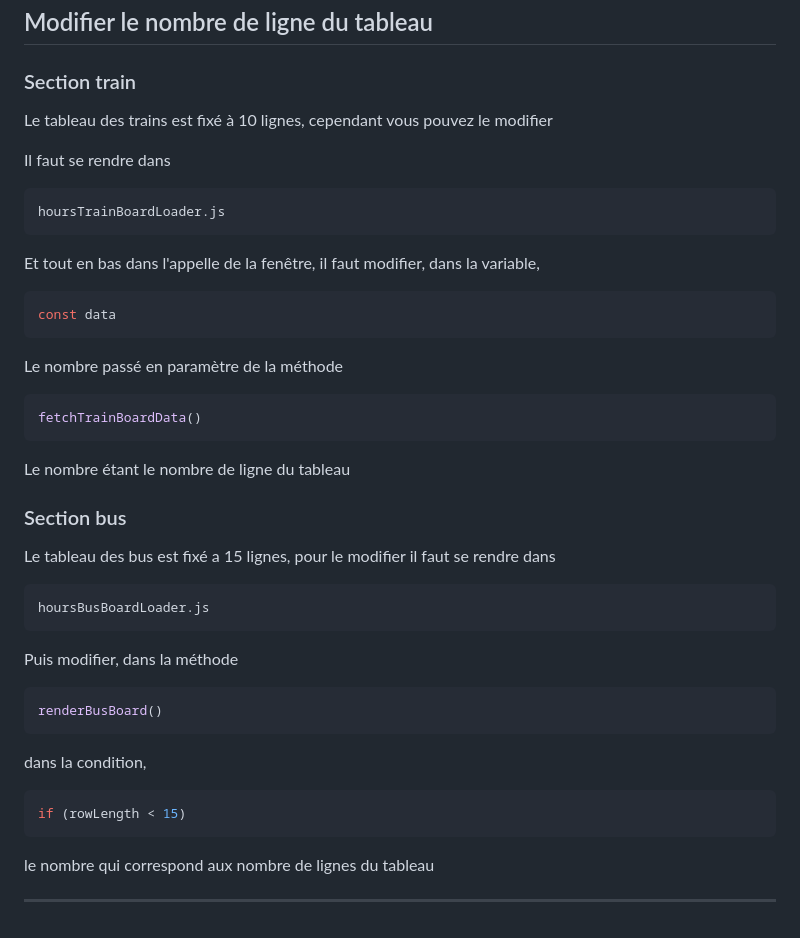
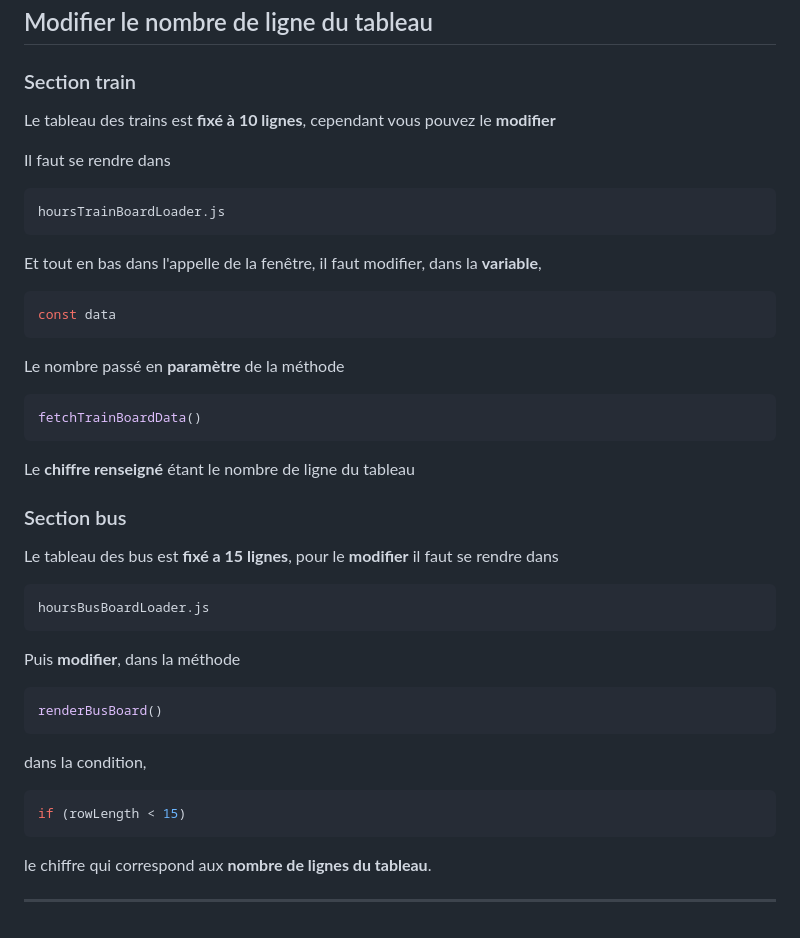
Before and after one commit to rbastide/Horaires-Train-et-Bus, a Markdown page: README.md, the part around one of its changes. Drawn GitHub-style.

````diff
--- a/README.md
+++ b/README.md
@@ -119,41 +119,43 @@ A la fin du try modifier le chiffre, il est sous le format milisecondes donc
 
 ### Section train
 
-Le tableau des trains est fixé à 10 lignes, cependant vous pouvez le modifier
+Le tableau des trains est **fixé à 10 lignes**, cependant vous pouvez le **modifier**
 
 Il faut se rendre dans
 ```bash
 hoursTrainBoardLoader.js
 ```
 
-Et tout en bas dans l'appelle de la fenêtre, il faut modifier, dans la variable,
+Et tout en bas dans l'appelle de la fenêtre, il faut modifier, dans la **variable**,
 ```js
 const data
 ```
 
-Le nombre passé en paramètre de la méthode
+Le nombre passé en **paramètre** de la méthode
 ```js
 fetchTrainBoardData()
 ```
 
-Le nombre étant le nombre de ligne du tableau
+Le **chiffre renseigné** étant le nombre de ligne du tableau
 
 ### Section bus
 
-Le tableau des bus est fixé a 15 lignes, pour le modifier il faut se rendre dans
+Le tableau des bus est **fixé a 15 lignes**, pour le **modifier** il faut se rendre dans
 
 ```bash
 hoursBusBoardLoader.js
 ```
 
-Puis modifier, dans la méthode
+Puis **modifier**, dans la méthode
 ```js
 renderBusBoard()
 ```
+
 dans la condition,
 ```js
 if (rowLength < 15)
 ```
-le nombre qui correspond aux nombre de lignes du tableau
+
+le chiffre qui correspond aux **nombre de lignes du tableau**.
 
 ---
````
Also changed, not shown: other parts of README.md (+7 -7 lines).
